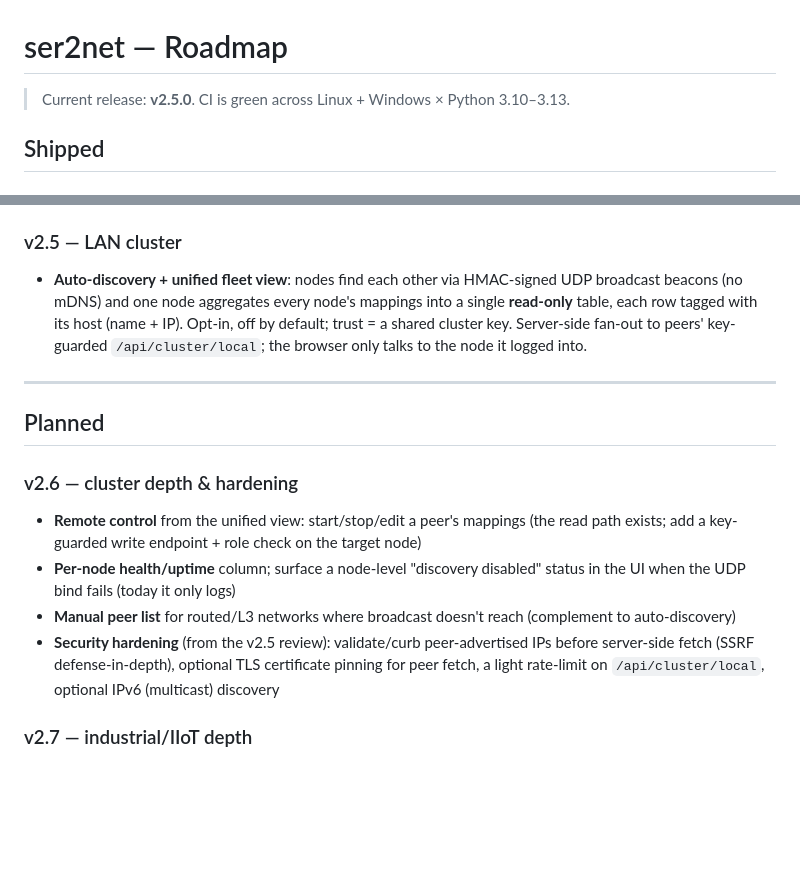
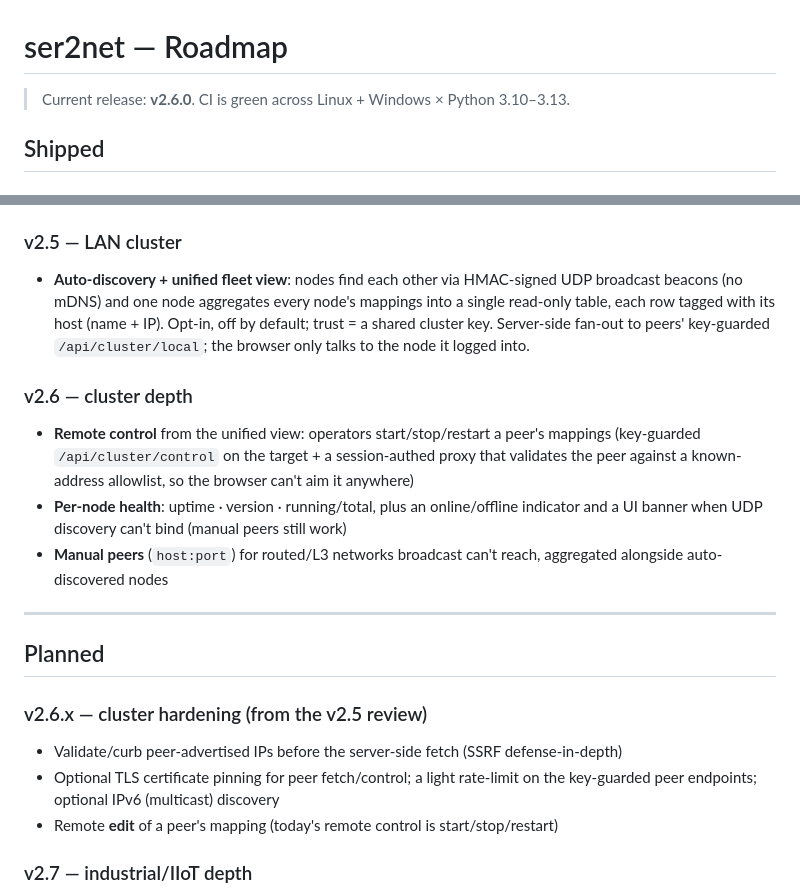
Before and after one commit to haliskilic/ser2net, a Markdown page: ROADMAP.md, 2 parts joined by grey strips. Rendered like a GitHub page; blank space fills up the shorter version.

```diff
--- a/ROADMAP.md
+++ b/ROADMAP.md
@@ -1,6 +1,6 @@
 # ser2net — Roadmap
 
-> Current release: **v2.5.0**. CI is green across Linux + Windows × Python 3.10–3.13.
+> Current release: **v2.6.0**. CI is green across Linux + Windows × Python 3.10–3.13.
 
 ## Shipped
 
@@ -75,24 +75,28 @@
 ### v2.5 — LAN cluster
 - **Auto-discovery + unified fleet view**: nodes find each other via HMAC-signed UDP
   broadcast beacons (no mDNS) and one node aggregates every node's mappings into a
-  single **read-only** table, each row tagged with its host (name + IP). Opt-in, off by
+  single read-only table, each row tagged with its host (name + IP). Opt-in, off by
   default; trust = a shared cluster key. Server-side fan-out to peers' key-guarded
   `/api/cluster/local`; the browser only talks to the node it logged into.
+
+### v2.6 — cluster depth
+- **Remote control** from the unified view: operators start/stop/restart a peer's mappings
+  (key-guarded `/api/cluster/control` on the target + a session-authed proxy that validates
+  the peer against a known-address allowlist, so the browser can't aim it anywhere)
+- **Per-node health**: uptime · version · running/total, plus an online/offline indicator
+  and a UI banner when UDP discovery can't bind (manual peers still work)
+- **Manual peers** (`host:port`) for routed/L3 networks broadcast can't reach, aggregated
+  alongside auto-discovered nodes
 
 ---
 
 ## Planned
 
-### v2.6 — cluster depth & hardening
-- **Remote control** from the unified view: start/stop/edit a peer's mappings (the read
-  path exists; add a key-guarded write endpoint + role check on the target node)
-- **Per-node health/uptime** column; surface a node-level "discovery disabled" status in
-  the UI when the UDP bind fails (today it only logs)
-- **Manual peer list** for routed/L3 networks where broadcast doesn't reach (complement
-  to auto-discovery)
-- **Security hardening** (from the v2.5 review): validate/curb peer-advertised IPs before
-  server-side fetch (SSRF defense-in-depth), optional TLS certificate pinning for peer
-  fetch, a light rate-limit on `/api/cluster/local`, optional IPv6 (multicast) discovery
+### v2.6.x — cluster hardening (from the v2.5 review)
+- Validate/curb peer-advertised IPs before the server-side fetch (SSRF defense-in-depth)
+- Optional TLS certificate pinning for peer fetch/control; a light rate-limit on the
+  key-guarded peer endpoints; optional IPv6 (multicast) discovery
+- Remote **edit** of a peer's mapping (today's remote control is start/stop/restart)
 
 ### v2.7 — industrial/IIoT depth
 - **Sparkplug B** edge payloads (Modbus register + MQTT plumbing already in place)
```
Also changed, not shown: README.en.md (+8 -5 lines), README.md (+8 -5 lines), docs/screenshots/02-dashboard.png, docs/screenshots/03-add-mapping.png, docs/screenshots/04-settings.png, docs/screenshots/06-cluster.png, 10 other files.
